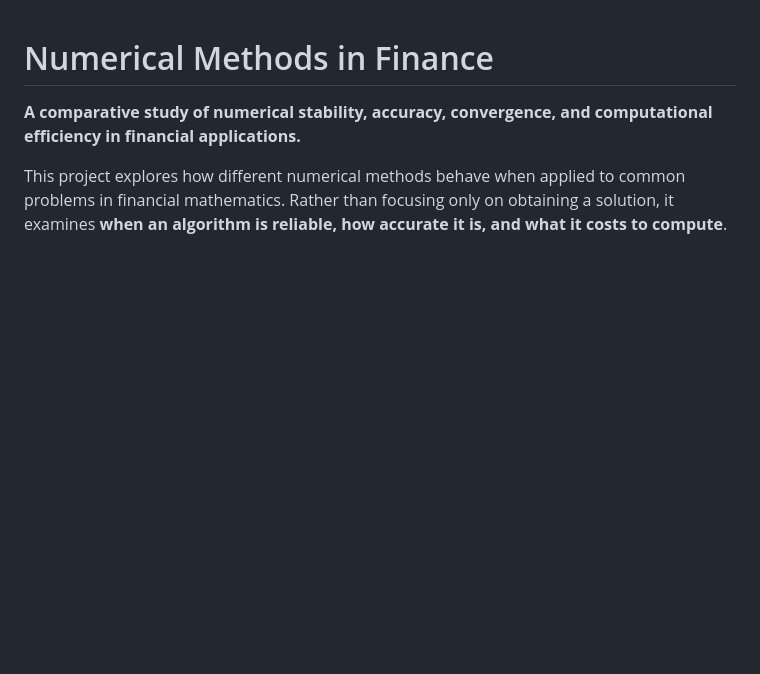
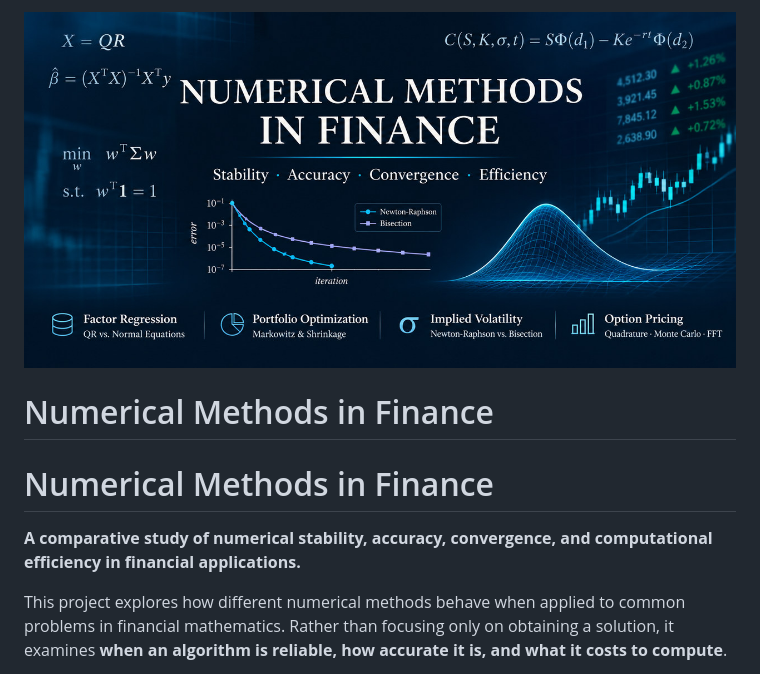
Before and after one commit to StoryPlayAI/numerical-finance, a Markdown page: README.md, the part around the change. GitHub-like rendering; pictures changed too: assets/banner.jpg (added); blank space fills up the shorter version.

Commit message:
Add project banner to README

```diff
--- a/README.md
+++ b/README.md
@@ -1,3 +1,10 @@
+<p align="center">
+  <img src="assets/banner.jpg" alt="Numerical Methods in Finance" width="100%">
+</p>
+
+# Numerical Methods in Finance
+
+
 # Numerical Methods in Finance
 
 **A comparative study of numerical stability, accuracy, convergence, and computational efficiency in financial applications.**
```
